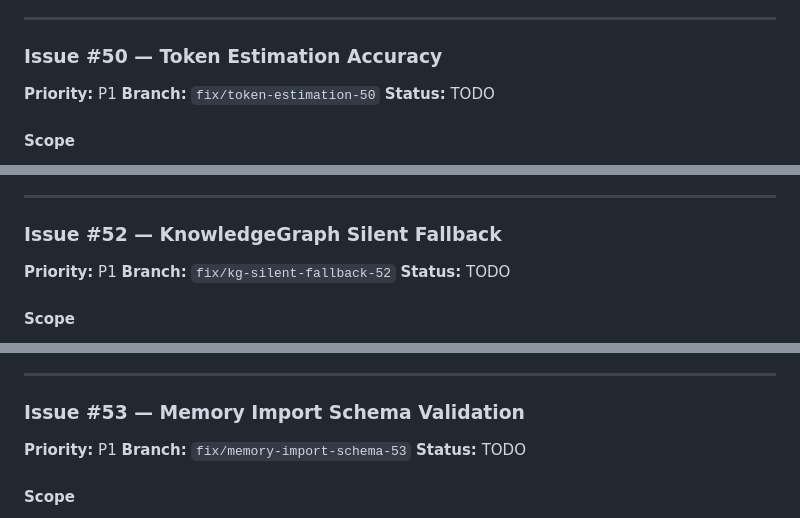
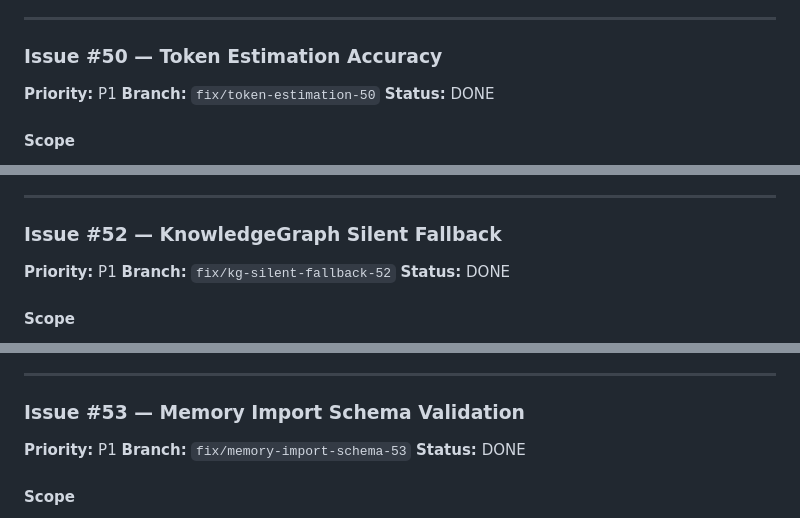
Before and after one commit to vopsiton/riks-context-engine, a Markdown page: docs/UAT_CRITERIA.md, 3 parts joined by grey strips. GitHub-like rendering.

```diff
--- a/docs/UAT_CRITERIA.md
+++ b/docs/UAT_CRITERIA.md
@@ -292,7 +292,7 @@ def test_cors_credentials():
 
 **Priority:** P1
 **Branch:** `fix/token-estimation-50`
-**Status:** TODO
+**Status:** DONE
 
 #### Scope
 - **Yapılıyor:** ContextWindowManager token estimation'i daha doğru hale getirilecek
@@ -400,7 +400,7 @@ def test_token_estimation_cjk():
 
 **Priority:** P1
 **Branch:** `fix/kg-silent-fallback-52`
-**Status:** TODO
+**Status:** DONE
 
 #### Scope
 - **Yapılıyor:** Embedder unavailableken graceful degradation + warn log
@@ -497,7 +497,7 @@ def test_kg_keyword_fallback_results():
 
 **Priority:** P1
 **Branch:** `fix/memory-import-schema-53`
-**Status:** TODO
+**Status:** DONE
 
 #### Scope
 - **Yapılıyor:** Import edilen manifest'in schema validation'ı (version, required fields)
```
Also changed, not shown: other parts of docs/UAT_CRITERIA.md (+9 -9 lines), docs/UAT_REPORT_2026-05-31_0626_v2.md (added, +153 -0 lines).
